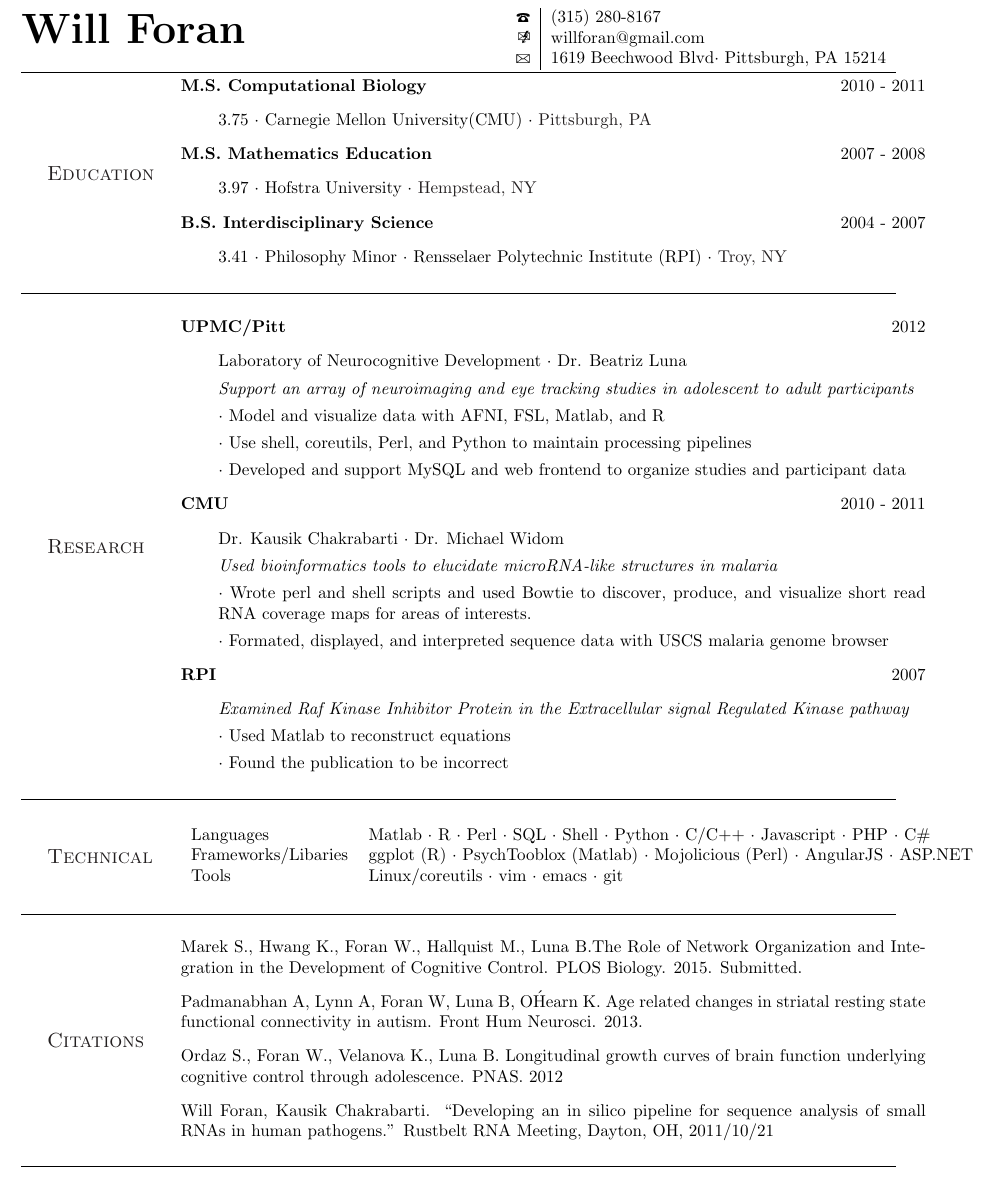
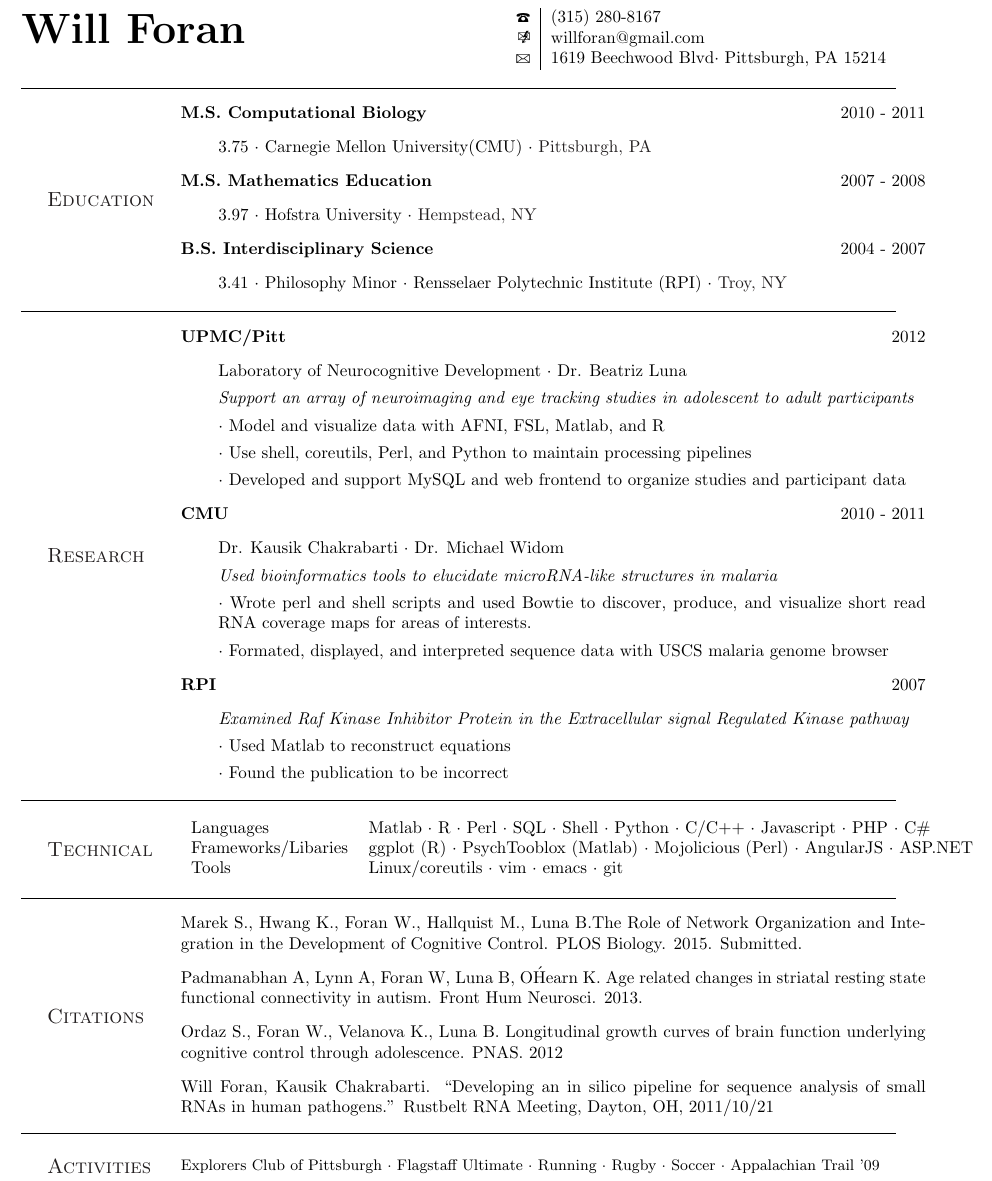
Before and after one commit to WillForan/resume, a LaTeX CV (resume.tex, which reads subsec/personal.tex, subsec/settings.tex): part of the page, cut so that both start at the same text. Compiled offline with pdfLaTeX.

Commit message:
add activities back in, make divider a command

```diff
--- a/resume.tex
+++ b/resume.tex
@@ -13,31 +13,30 @@
 %\Mundus & \href{\website}{ \website} \\ %defunct
 \Letter &  \address \\
 \end{tabular}\\
-\hrule
-\vfill
+\dvdr
 
 %Education
 \input{subsec/edu.tex}
-\vfill \begin{center}  \large \hrule \end{center}  \vfill
+\dvdr
 
 %Experience
 \input{subsec/experience.tex}
-\vfill \begin{center}  \large \hrule \end{center}  \vfill
+\dvdr
 
 %Tech
 \input{subsec/tech.tex}
-\vfill \begin{center}  \large \hrule \end{center}  \vfill
+\dvdr
 
 %Publications
 \input{subsec/pubs.tex}
-\vfill \begin{center}  \large \hrule \end{center}  \vfill
+\dvdr
 
 
 % Awards -- Emily says 'Your an adult now'
 % \input{subsec/awards.tex}
-% \vfill \begin{center}  \large \hrule \end{center}  \vfill
+% \dvdr
 
 %Personal -- unprofessional?
-%\input{subsec/personal.tex}
+\input{subsec/personal.tex}
 
 \end{document}
--- a/subsec/personal.tex
+++ b/subsec/personal.tex
@@ -4,8 +4,13 @@
 \begin{minipage}{\secondWidth}
     %a\begin{description}
     \begin{itemize}
-    \item{\small Harlequins RFC $\cdot$ The Climbing Wall $\cdot$ Flagstaff Ultimate $\cdot$ Running $\cdot$ Soccer
-    $\cdot$  Appalachian Trail '09}
+    \item{\small
+    Explorers Club of Pittsburgh $\cdot$
+    Flagstaff Ultimate $\cdot$
+    Running $\cdot$
+    Rugby $\cdot$
+    Soccer $\cdot$
+    Appalachian Trail '09}
     %\item Frisbee $\cdot$ Soccer $\cdot$ XC $\cdot$ Crew
     \end{itemize}
     %\end{description}
--- a/subsec/settings.tex
+++ b/subsec/settings.tex
@@ -27,3 +27,4 @@
 \renewcommand{\labelitemii}{}
 \def\firstWidth{.10\textwidth}
 \def\secondWidth{.90\textwidth}
+\newcommand{\dvdr}{\vfill \begin{center}  \large \hrule \end{center}  \vfill}
```
Also changed, not shown: resume.pdf (added).
